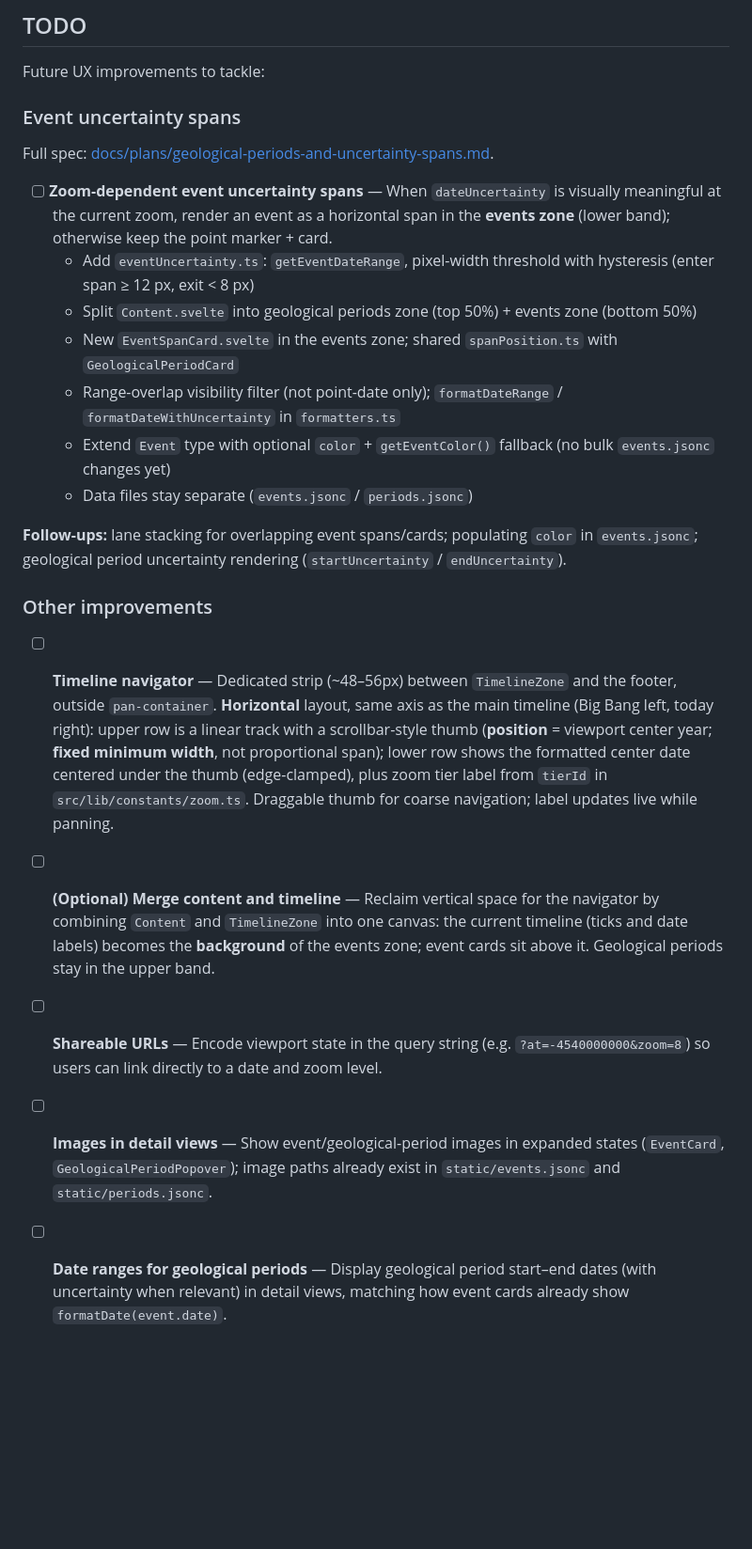
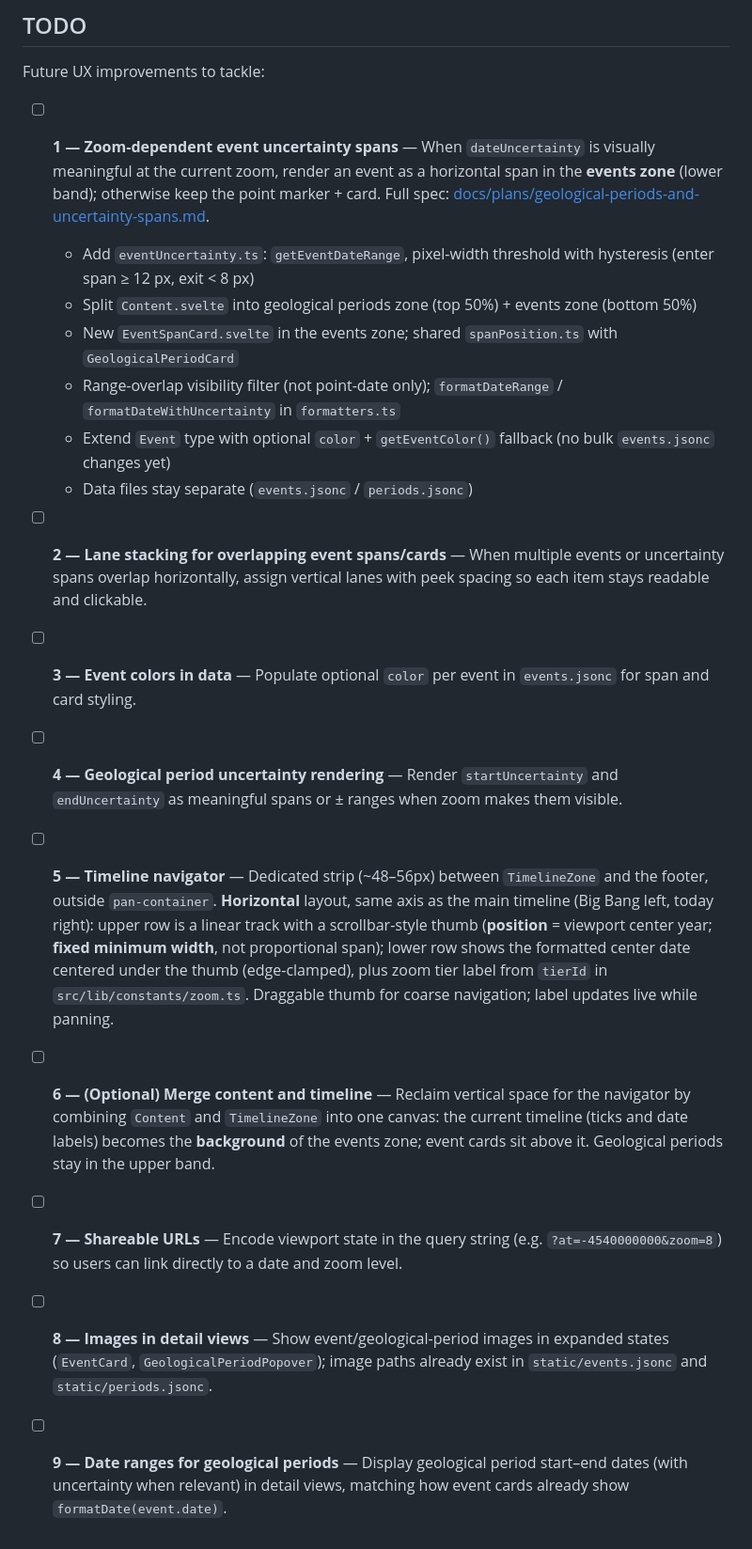
Before and after one commit to bolinocroustibat/universe-timeline, a Markdown page: README.md, the part around the change. Shown at 94% size. GitHub-like rendering; blank space fills up the shorter version.

Commit message:
docs: update TODO

```diff
--- a/README.md
+++ b/README.md
@@ -71,24 +71,18 @@ Production releases are triggered by pushing a version tag. The [deploy workflow
 
 Future UX improvements to tackle:
 
-### Event uncertainty spans
-
-Full spec: [docs/plans/geological-periods-and-uncertainty-spans.md](docs/plans/geological-periods-and-uncertainty-spans.md).
-
-- [ ] **Zoom-dependent event uncertainty spans** — When `dateUncertainty` is visually meaningful at the current zoom, render an event as a horizontal span in the **events zone** (lower band); otherwise keep the point marker + card.
+- [ ] **1 — Zoom-dependent event uncertainty spans** — When `dateUncertainty` is visually meaningful at the current zoom, render an event as a horizontal span in the **events zone** (lower band); otherwise keep the point marker + card. Full spec: [docs/plans/geological-periods-and-uncertainty-spans.md](docs/plans/geological-periods-and-uncertainty-spans.md).
   - Add `eventUncertainty.ts`: `getEventDateRange`, pixel-width threshold with hysteresis (enter span ≥ 12 px, exit < 8 px)
   - Split `Content.svelte` into geological periods zone (top 50%) + events zone (bottom 50%)
   - New `EventSpanCard.svelte` in the events zone; shared `spanPosition.ts` with `GeologicalPeriodCard`
   - Range-overlap visibility filter (not point-date only); `formatDateRange` / `formatDateWithUncertainty` in `formatters.ts`
   - Extend `Event` type with optional `color` + `getEventColor()` fallback (no bulk `events.jsonc` changes yet)
   - Data files stay separate (`events.jsonc` / `periods.jsonc`)
-
-**Follow-ups:** lane stacking for overlapping event spans/cards; populating `color` in `events.jsonc`; geological period uncertainty rendering (`startUncertainty` / `endUncertainty`).
-
-### Other improvements
-
-- [ ] **Timeline navigator** — Dedicated strip (~48–56px) between `TimelineZone` and the footer, outside `pan-container`. **Horizontal** layout, same axis as the main timeline (Big Bang left, today right): upper row is a linear track with a scrollbar-style thumb (**position** = viewport center year; **fixed minimum width**, not proportional span); lower row shows the formatted center date centered under the thumb (edge-clamped), plus zoom tier label from `tierId` in `src/lib/constants/zoom.ts`. Draggable thumb for coarse navigation; label updates live while panning.
-- [ ] **(Optional) Merge content and timeline** — Reclaim vertical space for the navigator by combining `Content` and `TimelineZone` into one canvas: the current timeline (ticks and date labels) becomes the **background** of the events zone; event cards sit above it. Geological periods stay in the upper band.
-- [ ] **Shareable URLs** — Encode viewport state in the query string (e.g. `?at=-4540000000&zoom=8`) so users can link directly to a date and zoom level.
-- [ ] **Images in detail views** — Show event/geological-period images in expanded states (`EventCard`, `GeologicalPeriodPopover`); image paths already exist in `static/events.jsonc` and `static/periods.jsonc`.
-- [ ] **Date ranges for geological periods** — Display geological period start–end dates (with uncertainty when relevant) in detail views, matching how event cards already show `formatDate(event.date)`.
+- [ ] **2 — Lane stacking for overlapping event spans/cards** — When multiple events or uncertainty spans overlap horizontally, assign vertical lanes with peek spacing so each item stays readable and clickable.
+- [ ] **3 — Event colors in data** — Populate optional `color` per event in `events.jsonc` for span and card styling.
+- [ ] **4 — Geological period uncertainty rendering** — Render `startUncertainty` and `endUncertainty` as meaningful spans or ± ranges when zoom makes them visible.
+- [ ] **5 — Timeline navigator** — Dedicated strip (~48–56px) between `TimelineZone` and the footer, outside `pan-container`. **Horizontal** layout, same axis as the main timeline (Big Bang left, today right): upper row is a linear track with a scrollbar-style thumb (**position** = viewport center year; **fixed minimum width**, not proportional span); lower row shows the formatted center date centered under the thumb (edge-clamped), plus zoom tier label from `tierId` in `src/lib/constants/zoom.ts`. Draggable thumb for coarse navigation; label updates live while panning.
+- [ ] **6 — (Optional) Merge content and timeline** — Reclaim vertical space for the navigator by combining `Content` and `TimelineZone` into one canvas: the current timeline (ticks and date labels) becomes the **background** of the events zone; event cards sit above it. Geological periods stay in the upper band.
+- [ ] **7 — Shareable URLs** — Encode viewport state in the query string (e.g. `?at=-4540000000&zoom=8`) so users can link directly to a date and zoom level.
+- [ ] **8 — Images in detail views** — Show event/geological-period images in expanded states (`EventCard`, `GeologicalPeriodPopover`); image paths already exist in `static/events.jsonc` and `static/periods.jsonc`.
+- [ ] **9 — Date ranges for geological periods** — Display geological period start–end dates (with uncertainty when relevant) in detail views, matching how event cards already show `formatDate(event.date)`.
```
